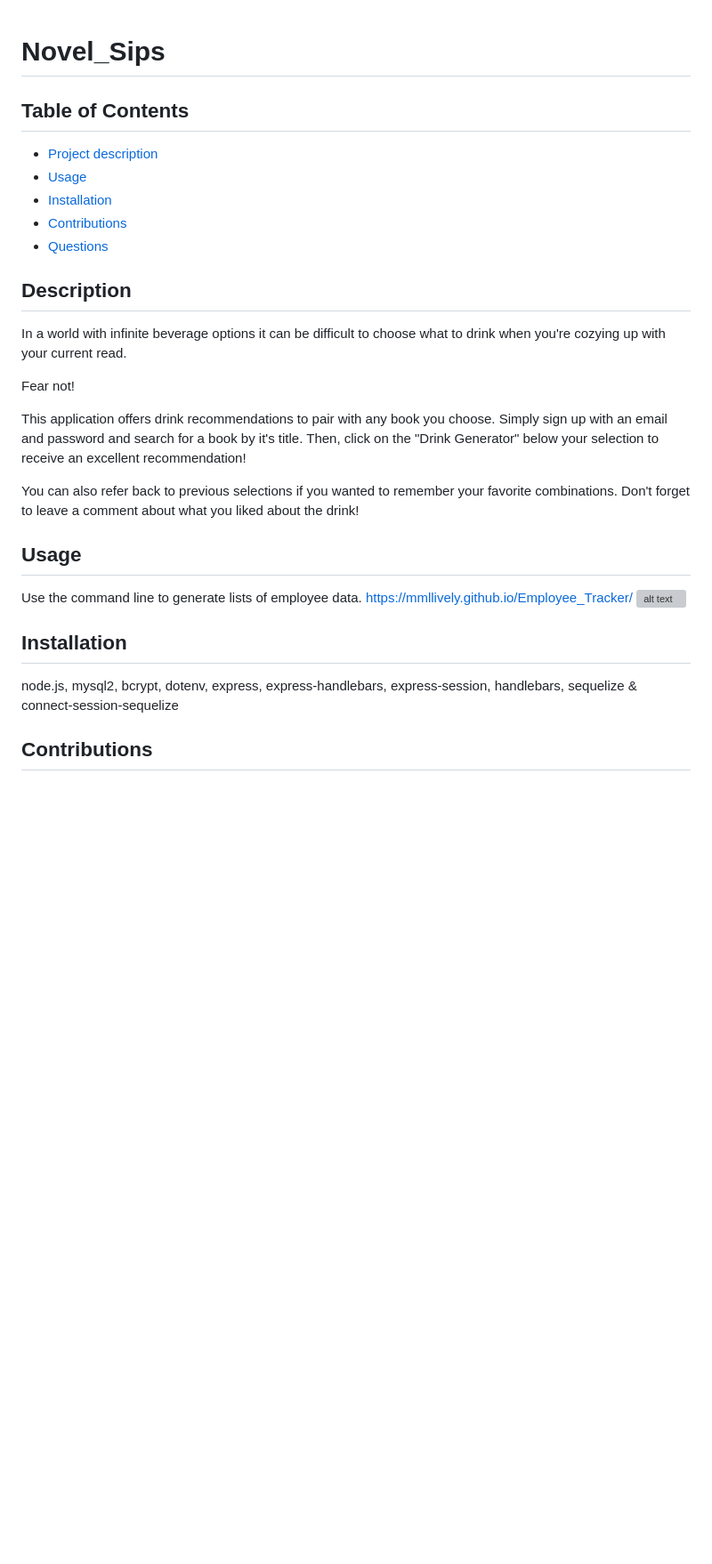
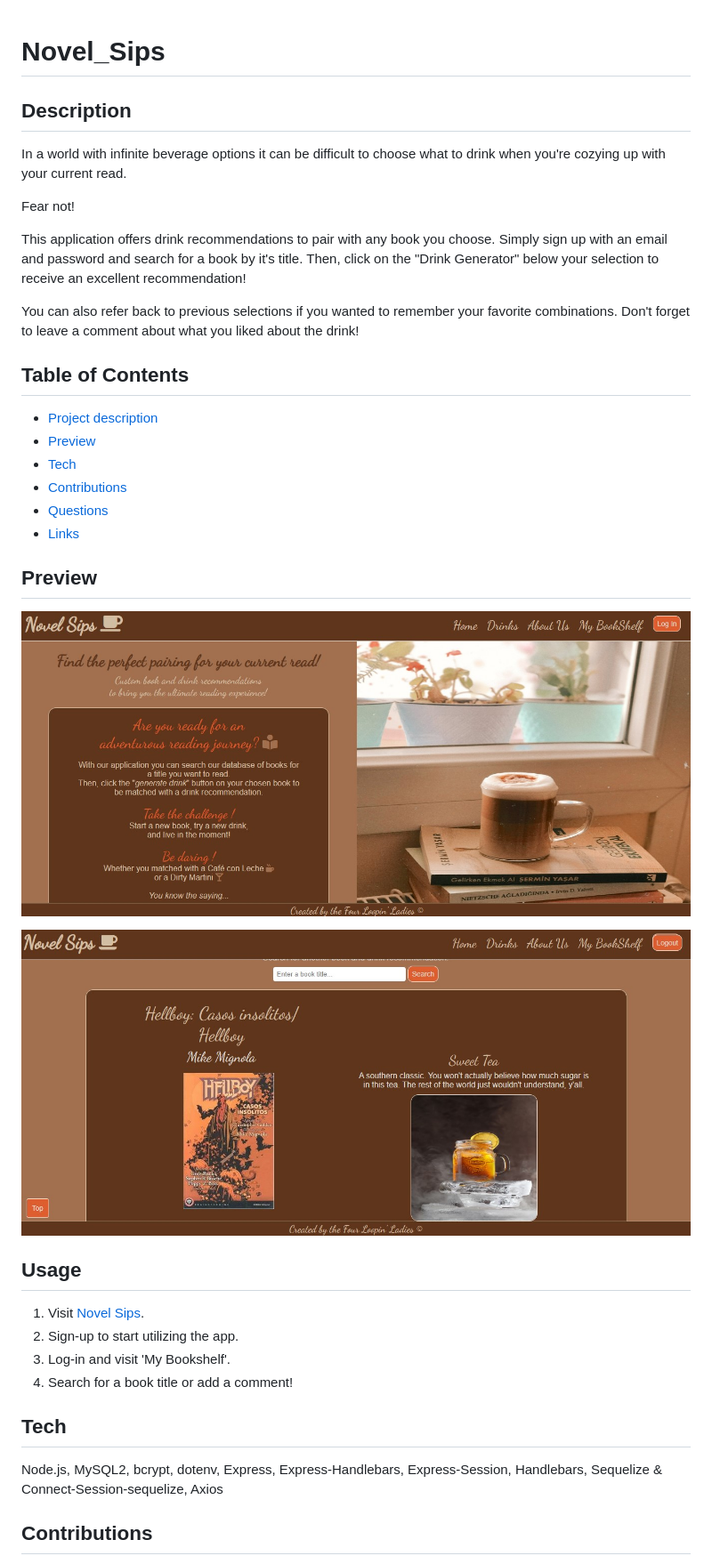
Before and after one commit to mmllively/Novel_Sips, a Markdown page: README.md, the part around the change printed below. Shown: that part at 89% size. Rendered like a GitHub page; pictures changed too: assets/Screenshot 1.jpg (added), assets/Screenshot 2.jpg (added); blank space fills up the shorter version; grey boxes are pictures that could not be loaded.

Commit message:
cleaned up code and added to readme

```diff
--- a/README.md
+++ b/README.md
@@ -1,11 +1,4 @@
 # Novel_Sips
-
-## Table of Contents
-- [Project description](#Description)
-- [Usage](#Usage)
-- [Installation](#Installation)
-- [Contributions](#Contributions)
-- [Questions](#Questions)
 
 ## Description
 In a world with infinite beverage options it can be difficult to choose what to drink when you're cozying up with your current read.
@@ -17,14 +10,32 @@ This application offers drink recommendations to pair with any book you choose.
 You can also refer back to previous selections if you wanted to remember your favorite combinations. Don't forget to leave a comment about what you liked about the drink!
 
 
-## Usage
-Use the command line to generate lists of employee data.
-https://mmllively.github.io/Employee_Tracker/
-![alt text](./Screen%20Shot%202022-11-03%20at%205.28.42%20PM.png)
+## Table of Contents
+* [Project description](#description)
+* [Preview](#preview)
+* [Tech](#tech)
+* [Contributions](#contributions)
+* [Questions](#questions)
+* [Links](#links)
 
 
-## Installation
-node.js, mysql2, bcrypt, dotenv, express, express-handlebars, express-session, handlebars, sequelize & connect-session-sequelize
+## Preview
+
+![Screenshot of Website](./assets/Screenshot%201.jpg)
+
+![Screenshot of Website](./assets/Screenshot%202.jpg)
+
+
+## Usage
+
+1. Visit [Novel Sips](https://young-gorge-24694.herokuapp.com/).
+2. Sign-up to start utilizing the app.
+3. Log-in and visit 'My Bookshelf'.
+4. Search for a book title or add a comment!
+
+
+## Tech
+Node.js, MySQL2, bcrypt, dotenv, Express, Express-Handlebars, Express-Session, Handlebars, Sequelize & Connect-Session-sequelize, Axios
 
 ## Contributions
 The "Four-Loopin Ladies":
```
Also changed, not shown: other parts of README.md (+10 -1 lines), 6 other files.
